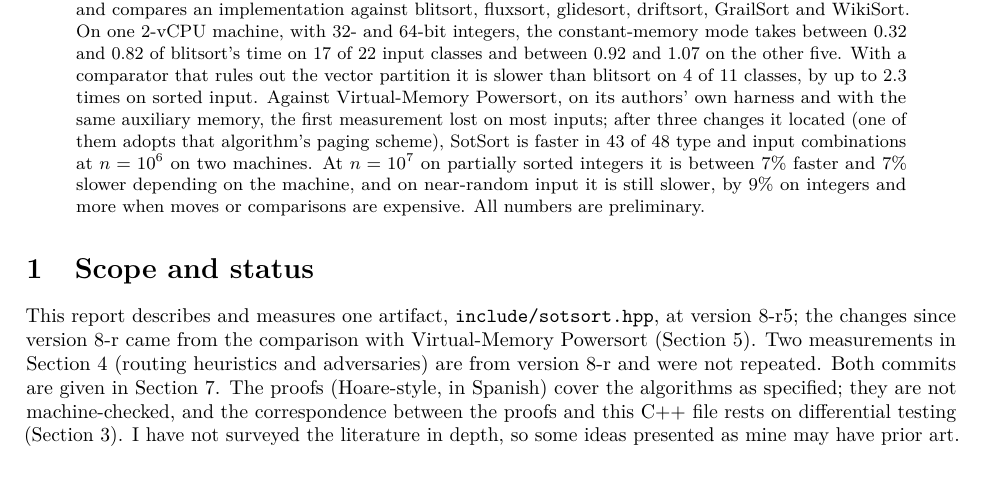
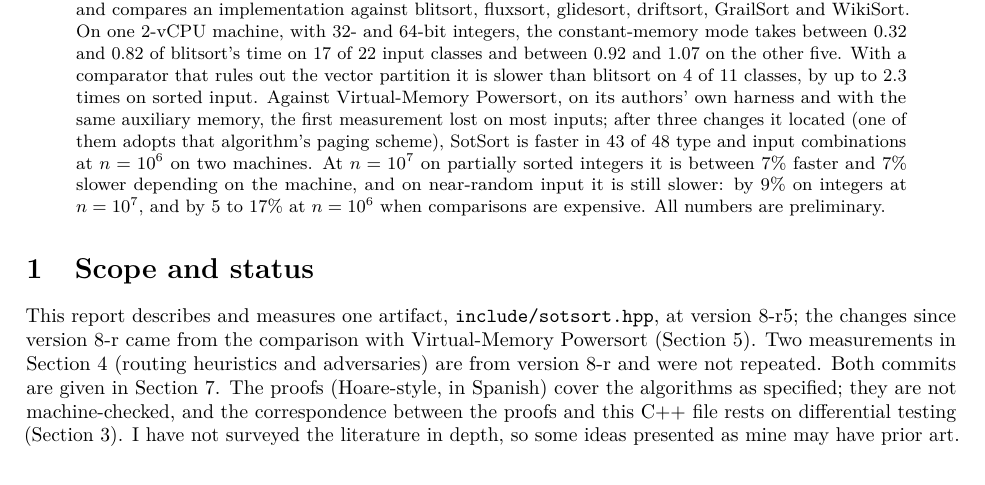
Before and after one commit to sotomayorlucas/sotsort, a LaTeX paper (docs/sotsort_report.tex): part of page 1 of 5, cut so that both start at the same text. Compiled offline with pdfLaTeX.

Commit message:
Report revision 5: abstract states the near-random losses precisely
Co-Authored-By: Claude Opus 5.5 <noreply@anthropic.com>
Claude-Session: https://claude.ai/code/session_01Msm2yDVWGUUpeNdiPLubjQ

```diff
--- a/docs/sotsort_report.tex
+++ b/docs/sotsort_report.tex
@@ -25,8 +25,8 @@ Virtual-Memory Powersort, on its authors' own harness and with the same auxiliar
 first measurement lost on most inputs; after three changes it located (one of them adopts that
 algorithm's paging scheme), SotSort is faster in 43 of 48 type and input combinations at
 $n=10^6$ on two machines. At $n=10^7$ on partially sorted integers it is between 7\% faster and
-7\% slower depending on the machine, and on near-random input it is still slower, by 9\% on
-integers and more when moves or comparisons are expensive. All numbers are preliminary.
+7\% slower depending on the machine, and on near-random input it is still slower: by 9\% on
+integers at $n=10^7$, and by 5 to 17\% at $n=10^6$ when comparisons are expensive. All numbers are preliminary.
 \end{abstract}
 
 \section{Scope and status}
```
Also changed, not shown: docs/sotsort_report.pdf.
